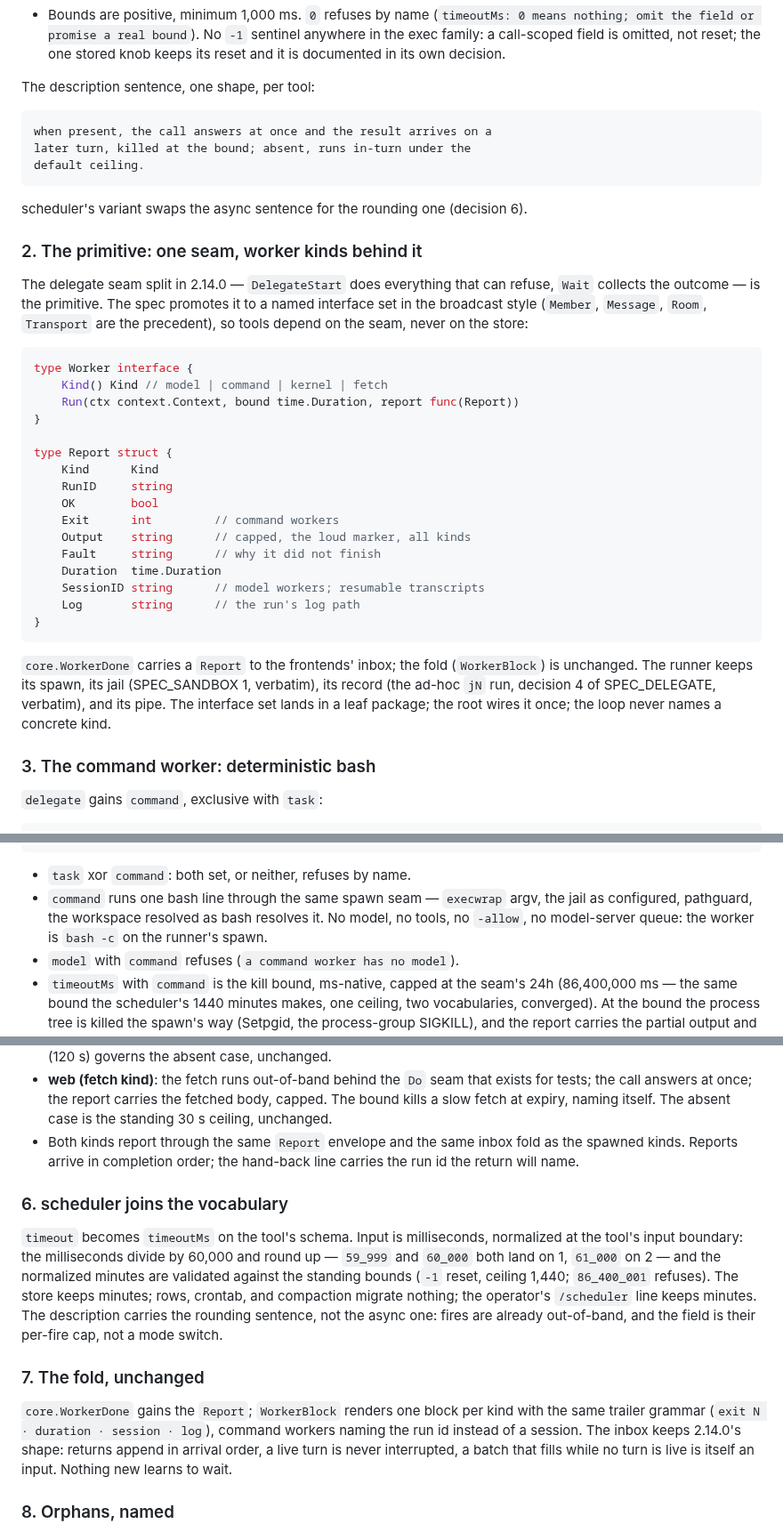
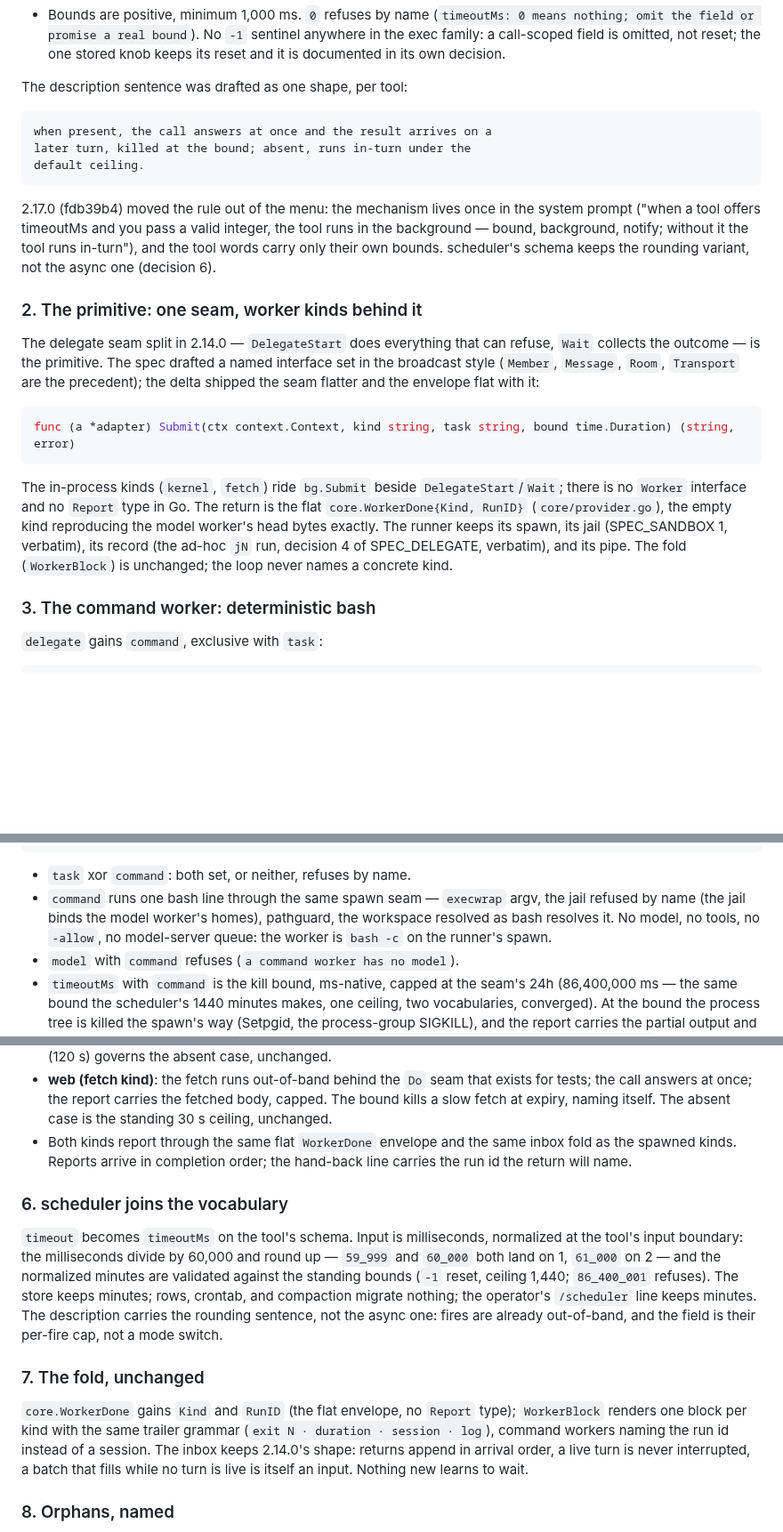
Before and after one commit to mrsirg97-rgb/rig, a Markdown page: specs/SPEC_ASYNC.md, 3 parts joined by grey strips. Shown at 89% size. Rendered like a GitHub page; blank space fills up the shorter version.

Commit message:
SPEC_ASYNC: the envelope amendment (the flat WorkerDone, no Report type, no Worker interface), the per-tool sentence moved to the system prompt, the jail refused by name, the file-family claim split by decode convention, the measured menu story

````diff
--- a/specs/SPEC_ASYNC.md
+++ b/specs/SPEC_ASYNC.md
@@ -98,48 +98,39 @@ today.
   field is omitted, not reset; the one stored knob keeps its reset and
   it is documented in its own decision.
 
-The description sentence, one shape, per tool:
+The description sentence was drafted as one shape, per tool:
 
     when present, the call answers at once and the result arrives on a
     later turn, killed at the bound; absent, runs in-turn under the
     default ceiling.
 
-scheduler's variant swaps the async sentence for the rounding one
-(decision 6).
+2.17.0 (fdb39b4) moved the rule out of the menu: the mechanism lives
+once in the system prompt ("when a tool offers timeoutMs and you pass a
+valid integer, the tool runs in the background — bound, background,
+notify; without it the tool runs in-turn"), and the tool words carry
+only their own bounds. scheduler's schema keeps the rounding variant,
+not the async one (decision 6).
 
 ### 2. The primitive: one seam, worker kinds behind it
 
 The delegate seam split in 2.14.0 — `DelegateStart` does everything
 that can refuse, `Wait` collects the outcome — is the primitive. The
-spec promotes it to a named interface set in the broadcast style
-(`Member`, `Message`, `Room`, `Transport` are the precedent), so tools
-depend on the seam, never on the store:
+spec drafted a named interface set in the broadcast style
+(`Member`, `Message`, `Room`, `Transport` are the precedent); the delta
+shipped the seam flatter and the envelope flat with it:
 
 ```go
-type Worker interface {
-    Kind() Kind // model | command | kernel | fetch
-    Run(ctx context.Context, bound time.Duration, report func(Report))
-}
-
-type Report struct {
-    Kind      Kind
-    RunID     string
-    OK        bool
-    Exit      int         // command workers
-    Output    string      // capped, the loud marker, all kinds
-    Fault     string      // why it did not finish
-    Duration  time.Duration
-    SessionID string      // model workers; resumable transcripts
-    Log       string      // the run's log path
-}
+func (a *adapter) Submit(ctx context.Context, kind string, task string, bound time.Duration) (string, error)
 ```
 
-`core.WorkerDone` carries a `Report` to the frontends' inbox; the fold
-(`WorkerBlock`) is unchanged. The runner keeps its spawn, its jail
+The in-process kinds (`kernel`, `fetch`) ride `bg.Submit` beside
+`DelegateStart`/`Wait`; there is no `Worker` interface and no `Report`
+type in Go. The return is the flat `core.WorkerDone{Kind, RunID}`
+(`core/provider.go`), the empty kind reproducing the model worker's
+head bytes exactly. The runner keeps its spawn, its jail
 (SPEC_SANDBOX 1, verbatim), its record (the ad-hoc `jN` run, decision
-4 of SPEC_DELEGATE, verbatim), and its pipe. The interface set lands in
-a leaf package; the root wires it once; the loop never names a
-concrete kind.
+4 of SPEC_DELEGATE, verbatim), and its pipe. The fold (`WorkerBlock`)
+is unchanged; the loop never names a concrete kind.
 
 ### 3. The command worker: deterministic bash
 
@@ -162,8 +153,8 @@ concrete kind.
 
 - `task` xor `command`: both set, or neither, refuses by name.
 - `command` runs one bash line through the same spawn seam — `execwrap`
-  argv, the jail as configured, pathguard, the workspace resolved as
-  bash resolves it. No model, no tools, no `-allow`, no
+  argv, the jail refused by name (the jail binds the model worker's
+  homes), pathguard, the workspace resolved as bash resolves it. No model, no tools, no `-allow`, no
   model-server queue: the worker is `bash -c` on the runner's spawn.
 - `model` with `command` refuses (`a command worker has no model`).
 - `timeoutMs` with `command` is the kill bound, ms-native, capped at
@@ -211,8 +202,8 @@ today's behavior verbatim.
   carries the fetched body, capped. The bound kills a slow fetch at
   expiry, naming itself. The absent case is the standing 30 s ceiling,
   unchanged.
-- Both kinds report through the same `Report` envelope and the same
-  inbox fold as the spawned kinds. Reports arrive in completion order;
+- Both kinds report through the same flat `WorkerDone` envelope and the
+  same inbox fold as the spawned kinds. Reports arrive in completion order;
   the hand-back line carries the run id the return will name.
 
 ### 6. scheduler joins the vocabulary
@@ -230,8 +221,9 @@ cap, not a mode switch.
 
 ### 7. The fold, unchanged
 
-`core.WorkerDone` gains the `Report`; `WorkerBlock` renders one block
-per kind with the same trailer grammar (`exit N · duration · session ·
+`core.WorkerDone` gains `Kind` and `RunID` (the flat envelope, no
+`Report` type); `WorkerBlock` renders one block per kind with the same
+trailer grammar (`exit N · duration · session ·
 log`), command workers naming the run id instead of a session. The
 inbox keeps 2.14.0's shape: returns append in arrival order, a live
 turn is never interrupted, a batch that fills while no turn is live is
````
Also changed, not shown: other parts of specs/SPEC_ASYNC.md (+5 -4 lines).
